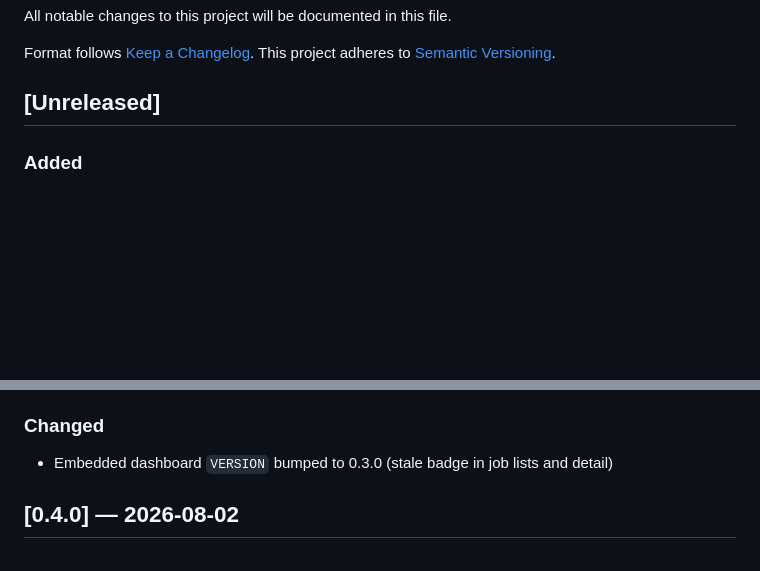
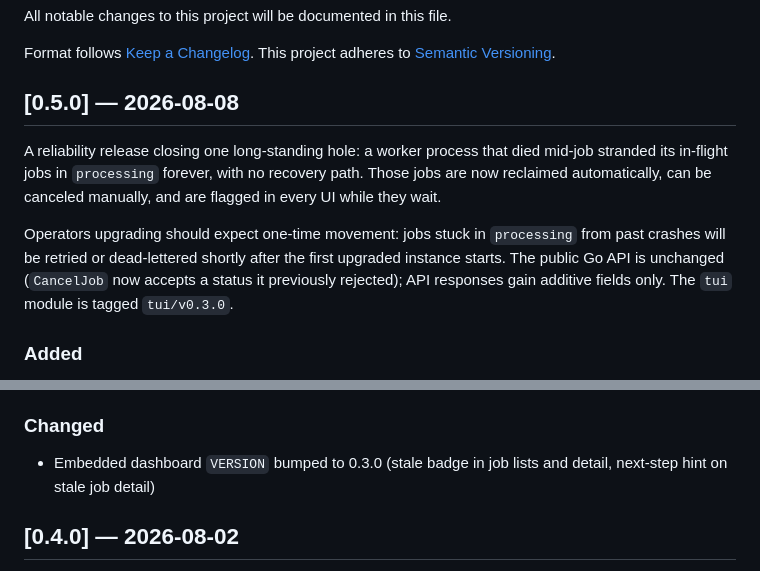
Before and after one commit to benedict-erwin/gqm, a Markdown page: CHANGELOG.md, 2 parts joined by grey strips. GitHub-like rendering; blank space fills up the shorter version.

Commit message:
docs(changelog): cut 0.5.0

```diff
--- a/CHANGELOG.md
+++ b/CHANGELOG.md
@@ -5,7 +5,18 @@ All notable changes to this project will be documented in this file.
 Format follows [Keep a Changelog](https://keepachangelog.com/en/1.1.0/).
 This project adheres to [Semantic Versioning](https://semver.org/spec/v2.0.0.html).
 
-## [Unreleased]
+## [0.5.0] — 2026-08-08
+
+A reliability release closing one long-standing hole: a worker process that
+died mid-job stranded its in-flight jobs in `processing` forever, with no
+recovery path. Those jobs are now reclaimed automatically, can be canceled
+manually, and are flagged in every UI while they wait.
+
+Operators upgrading should expect one-time movement: jobs stuck in
+`processing` from past crashes will be retried or dead-lettered shortly
+after the first upgraded instance starts. The public Go API is unchanged
+(`CancelJob` now accepts a status it previously rejected); API responses
+gain additive fields only. The `tui` module is tagged `tui/v0.3.0`.
 
 ### Added
 - **Stale-job reaper** — a worker process that dies mid-job (crash, OOM-kill, deploy restart) no longer strands its in-flight jobs in `processing` forever. The scheduler now scans each queue's processing set for claims whose deadline passed beyond the pool's grace period plus a safety margin and atomically re-runs the normal failure path: retry with backoff while the retry budget lasts, dead-letter after. Runs on every instance, lock-free; a score guard prevents stealing a claim that was legitimately re-acquired in the meantime. Requires at least one instance with worker pools and the scheduler enabled (the default)
@@ -13,7 +24,7 @@ This project adheres to [Semantic Versioning](https://semver.org/spec/v2.0.0.htm
 - **Stale-claim visibility** — processing jobs whose deadline has passed render as `stale` ("worker presumed dead") in the dashboard, TUI, and job API (new `stale` and `processing_deadline` fields) instead of as healthy PROCESSING
 
 ### Changed
-- Embedded dashboard `VERSION` bumped to 0.3.0 (stale badge in job lists and detail)
+- Embedded dashboard `VERSION` bumped to 0.3.0 (stale badge in job lists and detail, next-step hint on stale job detail)
 
 ## [0.4.0] — 2026-08-02
 
```
